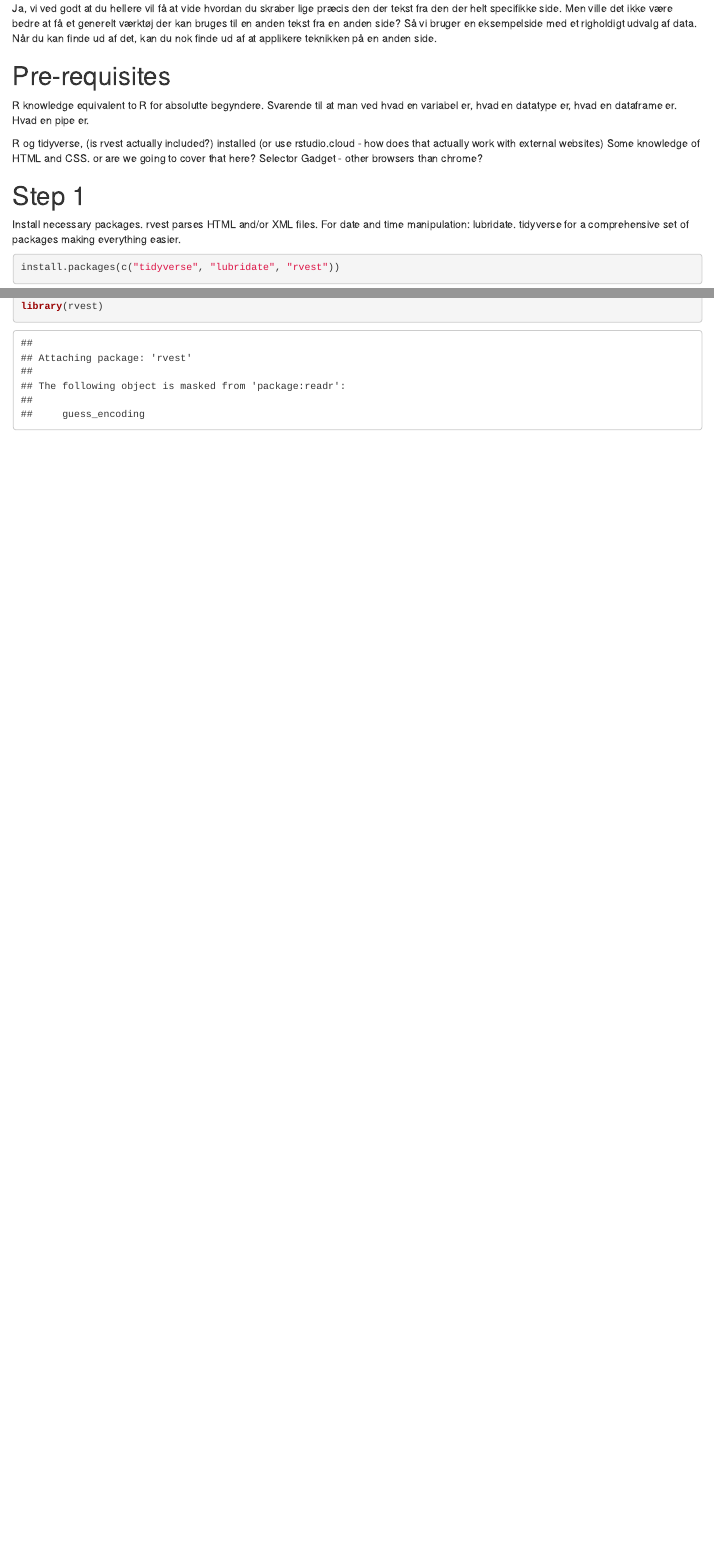
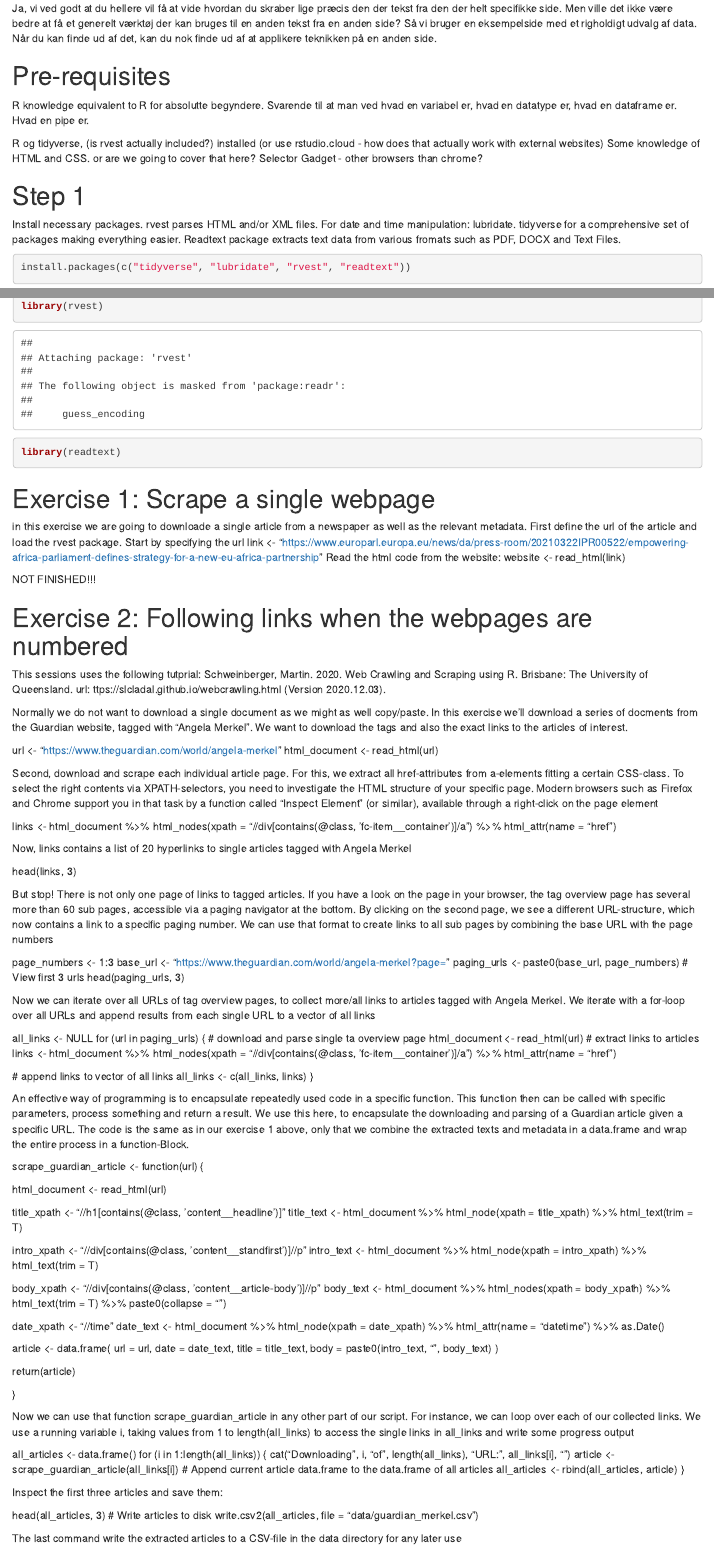
Before and after one commit to KUBDatalab/web_scraping, an R Markdown document (web_scraping.Rmd): the page in a window 1100 px wide, from 280 px down, and a second part further down, joined at a grey line. Rendered offline with R 4.5, knitr and Pandoc, with nearby package versions.

Commit message:
Update web_scraping.Rmd
Exercise 2 is a tutorial for scraping text from multiple webpages. The pages are numbered, is the page number changes in the url. This doesn't solve out problem with the Europa Parlament exampel which scrolls never endingly and only loads a number of results at a time.

I tried to use the method in exercise 2 to collect links and articles about Afria on the Europa Parlament webpage,. I was able to identify and copy the xpath to the link, but could not  get the r code to work. I'll need your help on this. Perhaps I used the wrong xpath information or attribute name??

Any way the excerise 2 works, we need to add a short intro into how to read html, css and xpath using the inspect function in our browsers

````diff
--- a/web_scraping.Rmd
+++ b/web_scraping.Rmd
@@ -26,9 +26,9 @@ Some knowledge of HTML and CSS. or are we going to cover that here?
 Selector Gadget - other browsers than chrome?
 
 # Step 1
-Install necessary packages. rvest parses HTML and/or XML files. For date and time manipulation: lubridate. tidyverse for a comprehensive set of packages making everything easier.
+Install necessary packages. rvest parses HTML and/or XML files. For date and time manipulation: lubridate. tidyverse for a comprehensive set of packages making everything easier. Readtext package extracts text data from various fromats such as PDF, DOCX and Text Files.
 ```{r eval=F}
-install.packages(c("tidyverse", "lubridate", "rvest"))
+install.packages(c("tidyverse", "lubridate", "rvest", "readtext"))
 ```
 
 This might take some time.
@@ -38,4 +38,124 @@ Load the packages:
 library(tidyverse)
 library(lubridate)
 library(rvest)
+library(readtext)
 ```
+# Exercise 1: Scrape a single webpage
+in this exercise we are going to downloade a single article from a newspaper as well as the relevant metadata. First define the url of the article and load the rvest package.
+Start by specifying the url
+link <- "https://www.europarl.europa.eu/news/da/press-room/20210322IPR00522/empowering-africa-parliament-defines-strategy-for-a-new-eu-africa-partnership"
+Read the html code from the website:
+website <- read_html(link)
+
+NOT FINISHED!!!
+
+
+
+
+# Exercise 2: Following links when the webpages are numbered
+This sessions uses the following tutprial: Schweinberger, Martin. 2020. Web Crawling and Scraping using R. Brisbane: The University of Queensland. url:
+ttps://slcladal.github.io/webcrawling.html (Version 2020.12.03).
+
+Normally we do not want to download a single document as we might as well copy/paste. In this exercise we'll download a series of docments from the Guardian website, tagged with "Angela Merkel". We want to download the tags and also the exact links to the articles of interest.
+
+url <- "https://www.theguardian.com/world/angela-merkel"
+html_document <- read_html(url)
+
+Second, download and scrape each individual article page.
+For this, we extract all href-attributes from a-elements fitting a certain CSS-class. To select the right contents via XPATH-selectors, you need to investigate the HTML
+structure of your specific page. Modern browsers such as Firefox and Chrome support you in that task by a function called “Inspect Element” (or similar), available
+through a right-click on the page element
+
+links <- html_document %>%
+  html_nodes(xpath = "//div[contains(@class, 'fc-item__container')]/a") %>%
+  html_attr(name = "href")
+
+Now, links contains a list of 20 hyperlinks to single articles tagged with Angela Merkel
+
+head(links, 3)
+
+But stop! There is not only one page of links to tagged articles. If you have a look on the page in your browser, the tag overview page has several more than 60 sub
+pages, accessible via a paging navigator at the bottom. By clicking on the second page, we see a different URL-structure, which now contains a link to a specific paging
+number. We can use that format to create links to all sub pages by combining the base URL with the page numbers
+
+page_numbers <- 1:3
+base_url <- "https://www.theguardian.com/world/angela-merkel?page="
+paging_urls <- paste0(base_url, page_numbers)
+# View first 3 urls
+head(paging_urls, 3)
+
+Now we can iterate over all URLs of tag overview pages, to collect more/all links to articles tagged with Angela Merkel. We iterate with a for-loop over all URLs and
+append results from each single URL to a vector of all links
+
+all_links <- NULL
+for (url in paging_urls) {
+  # download and parse single ta overview page
+  html_document <- read_html(url)
+  # extract links to articles
+  links <- html_document %>%
+    html_nodes(xpath = "//div[contains(@class, 'fc-item__container')]/a") %>%
+    html_attr(name = "href")
+
+  # append links to vector of all links
+  all_links <- c(all_links, links)
+}
+
+An effective way of programming is to encapsulate repeatedly used code in a specific function. This function then can be called with specific parameters, process
+something and return a result. We use this here, to encapsulate the downloading and parsing of a Guardian article given a specific URL. The code is the same as in our
+exercise 1 above, only that we combine the extracted texts and metadata in a data.frame and wrap the entire process in a function-Block.
+
+scrape_guardian_article <- function(url) {
+
+  html_document <- read_html(url)
+
+  title_xpath <- "//h1[contains(@class, 'content__headline')]"
+  title_text <- html_document %>%
+    html_node(xpath = title_xpath) %>%
+    html_text(trim = T)
+
+  intro_xpath <- "//div[contains(@class, 'content__standfirst')]//p"
+  intro_text <- html_document %>%
+    html_node(xpath = intro_xpath) %>%
+    html_text(trim = T)
+
+  body_xpath <- "//div[contains(@class, 'content__article-body')]//p"
+  body_text <- html_document %>%
+    html_nodes(xpath = body_xpath) %>%
+    html_text(trim = T) %>%
+    paste0(collapse = "\n")
+
+  date_xpath <- "//time"
+  date_text <- html_document %>%
+    html_node(xpath = date_xpath) %>%
+    html_attr(name = "datetime") %>%
+    as.Date()
+
+  article <- data.frame(
+    url = url,
+    date = date_text,
+    title = title_text,
+    body = paste0(intro_text, "\n", body_text)
+  )
+
+  return(article)
+
+}
+
+Now we can use that function scrape_guardian_article in any other part of our script. For instance, we can loop over each of our collected links. We use a running
+variable i, taking values from 1 to length(all_links) to access the single links in all_links and write some progress output
+
+all_articles <- data.frame()
+for (i in 1:length(all_links)) {
+  cat("Downloading", i, "of", length(all_links), "URL:", all_links[i], "\n")
+  article <- scrape_guardian_article(all_links[i])
+  # Append current article data.frame to the data.frame of all articles
+  all_articles <- rbind(all_articles, article)
+}
+
+Inspect the first three articles and save them:
+
+head(all_articles, 3)
+# Write articles to disk
+write.csv2(all_articles, file = "data/guardian_merkel.csv")
+
+The last command write the extracted articles to a CSV-file in the data directory for any later use
````
